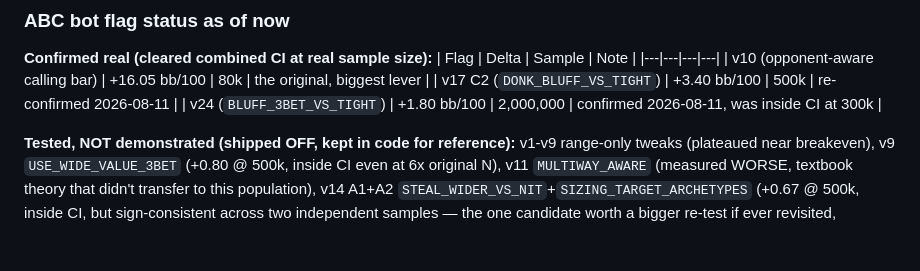
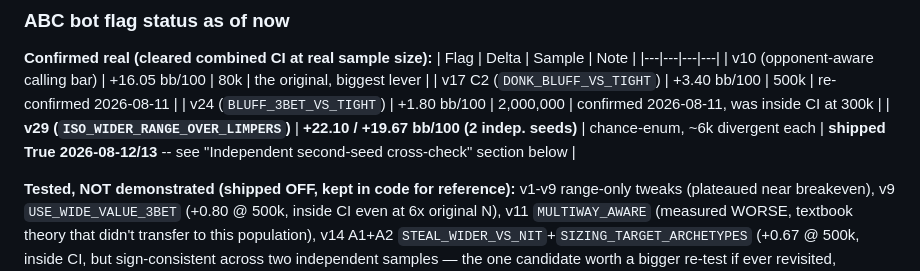
Before and after one commit to le-melon1/PokerDom_Practice_App, a Markdown page: CLAUDE.md, the part around the change. Rendered like a GitHub page; blank space fills up the shorter version.

Commit message:
Update confirmed-real table with v29's shipped status
Co-Authored-By: Claude Sonnet 5 <noreply@anthropic.com>

```diff
--- a/CLAUDE.md
+++ b/CLAUDE.md
@@ -54,6 +54,7 @@ project; don't report a delta as "working" without checking it against this.
 | v10 (opponent-aware calling bar) | +16.05 bb/100 | 80k | the original, biggest lever |
 | v17 C2 (`DONK_BLUFF_VS_TIGHT`) | +3.40 bb/100 | 500k | re-confirmed 2026-08-11 |
 | v24 (`BLUFF_3BET_VS_TIGHT`) | +1.80 bb/100 | 2,000,000 | confirmed 2026-08-11, was inside CI at 300k |
+| **v29 (`ISO_WIDER_RANGE_OVER_LIMPERS`)** | **+22.10 / +19.67 bb/100 (2 indep. seeds)** | chance-enum, ~6k divergent each | **shipped True 2026-08-12/13** -- see "Independent second-seed cross-check" section below |
 
 **Tested, NOT demonstrated (shipped OFF, kept in code for reference):**
 v1-v9 range-only tweaks (plateaued near breakeven), v9 `USE_WIDE_VALUE_3BET`
```
